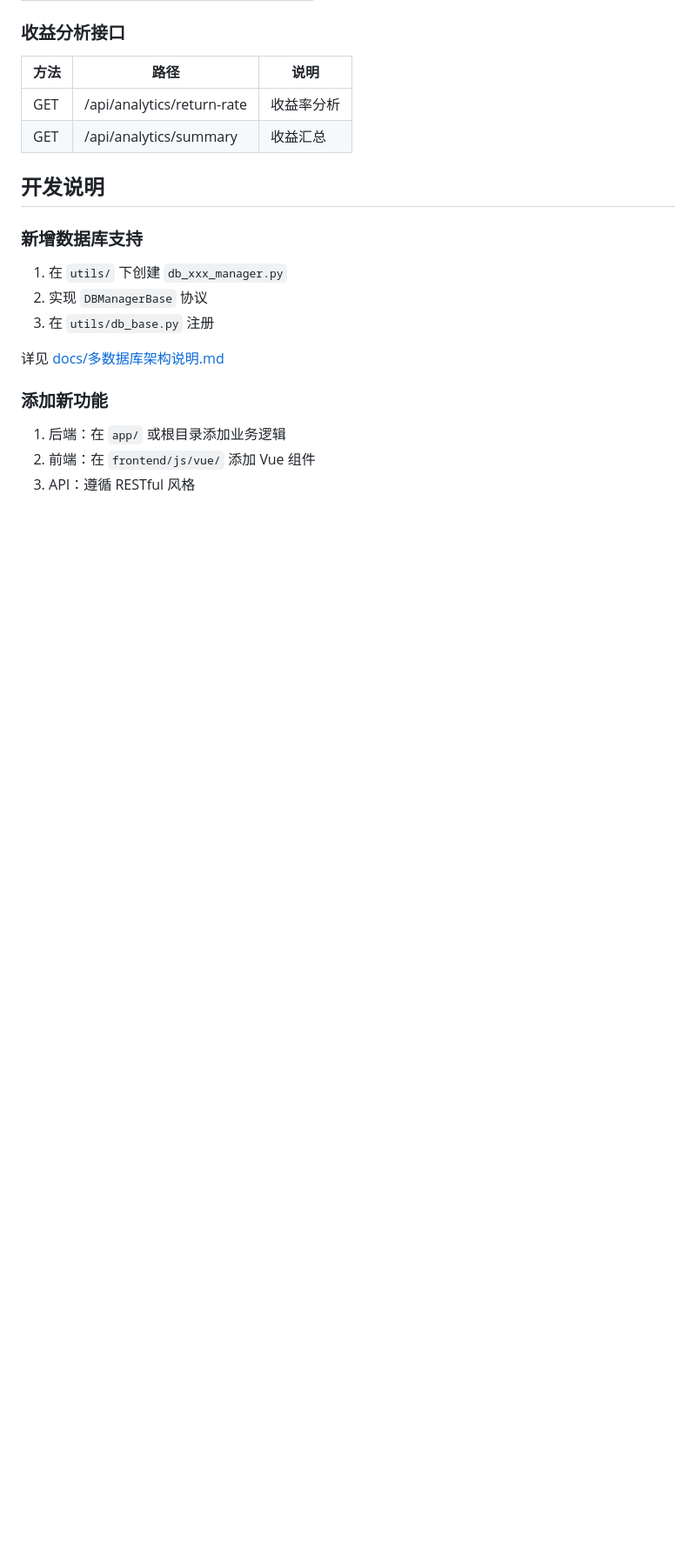
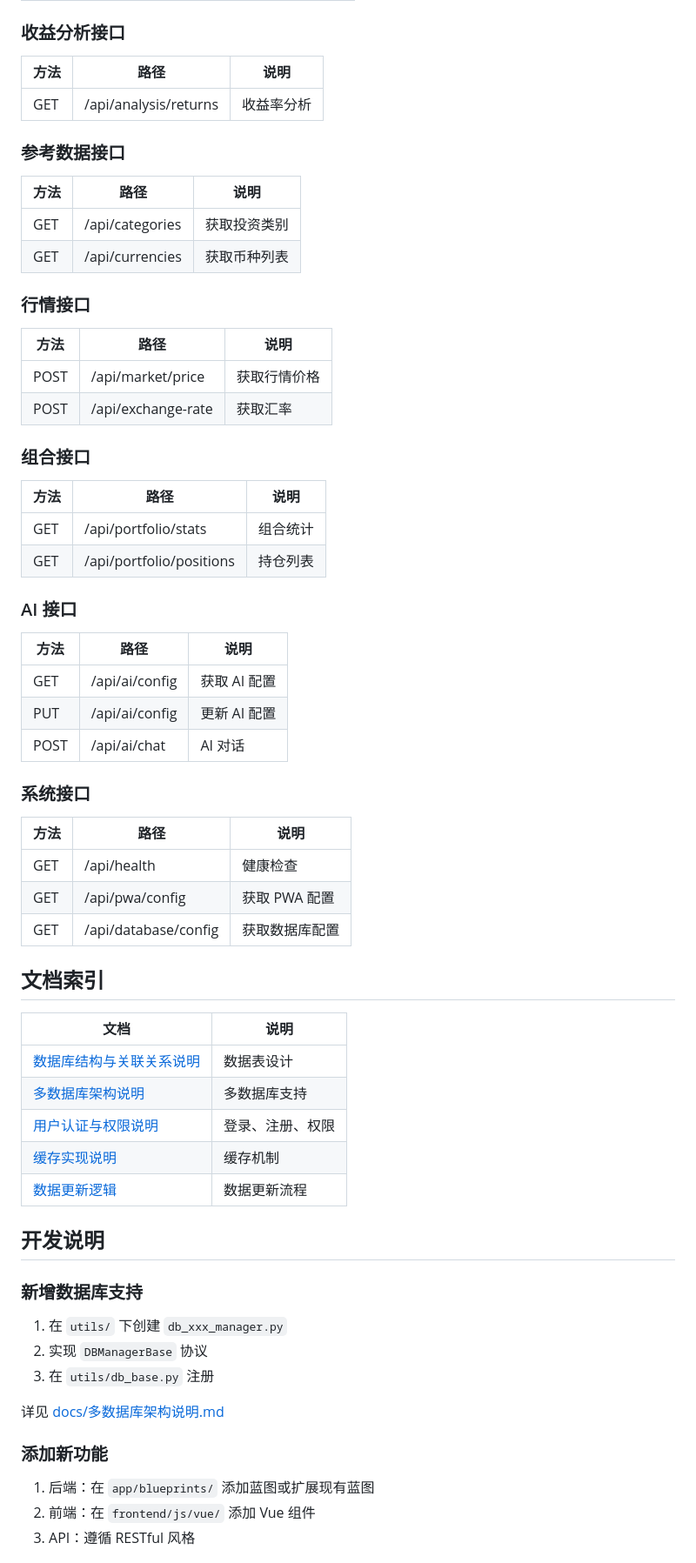
Before and after one commit to nihilo-lu/fino, a Markdown page: README.md, the part around one of its changes. Shown at 87% size. GitHub-like rendering; blank space fills up the shorter version.

```diff
--- a/README.md
+++ b/README.md
@@ -153,8 +205,54 @@ fino/
 
 | 方法 | 路径 | 说明 |
 |------|------|------|
-| GET | /api/analytics/return-rate | 收益率分析 |
-| GET | /api/analytics/summary | 收益汇总 |
+| GET | /api/analysis/returns | 收益率分析 |
+
+### 参考数据接口
+
+| 方法 | 路径 | 说明 |
+|------|------|------|
+| GET | /api/categories | 获取投资类别 |
+| GET | /api/currencies | 获取币种列表 |
+
+### 行情接口
+
+| 方法 | 路径 | 说明 |
+|------|------|------|
+| POST | /api/market/price | 获取行情价格 |
+| POST | /api/exchange-rate | 获取汇率 |
+
+### 组合接口
+
+| 方法 | 路径 | 说明 |
+|------|------|------|
+| GET | /api/portfolio/stats | 组合统计 |
+| GET | /api/portfolio/positions | 持仓列表 |
+
+### AI 接口
+
+| 方法 | 路径 | 说明 |
+|------|------|------|
+| GET | /api/ai/config | 获取 AI 配置 |
+| PUT | /api/ai/config | 更新 AI 配置 |
+| POST | /api/ai/chat | AI 对话 |
+
+### 系统接口
+
+| 方法 | 路径 | 说明 |
+|------|------|------|
+| GET | /api/health | 健康检查 |
+| GET | /api/pwa/config | 获取 PWA 配置 |
+| GET | /api/database/config | 获取数据库配置 |
+
+## 文档索引
+
+| 文档 | 说明 |
+|------|------|
+| [数据库结构与关联关系说明](docs/数据库结构与关联关系说明.md) | 数据表设计 |
+| [多数据库架构说明](docs/多数据库架构说明.md) | 多数据库支持 |
+| [用户认证与权限说明](docs/用户认证与权限说明.md) | 登录、注册、权限 |
+| [缓存实现说明](docs/缓存实现说明.md) | 缓存机制 |
+| [数据更新逻辑](docs/数据更新逻辑.md) | 数据更新流程 |
 
 ## 开发说明
 
@@ -168,6 +266,6 @@ fino/
 
 ### 添加新功能
 
-1. 后端：在 `app/` 或根目录添加业务逻辑
+1. 后端：在 `app/blueprints/` 添加蓝图或扩展现有蓝图
 2. 前端：在 `frontend/js/vue/` 添加 Vue 组件
 3. API：遵循 RESTful 风格
```
Also changed, not shown: other parts of README.md (+94 -38 lines).
